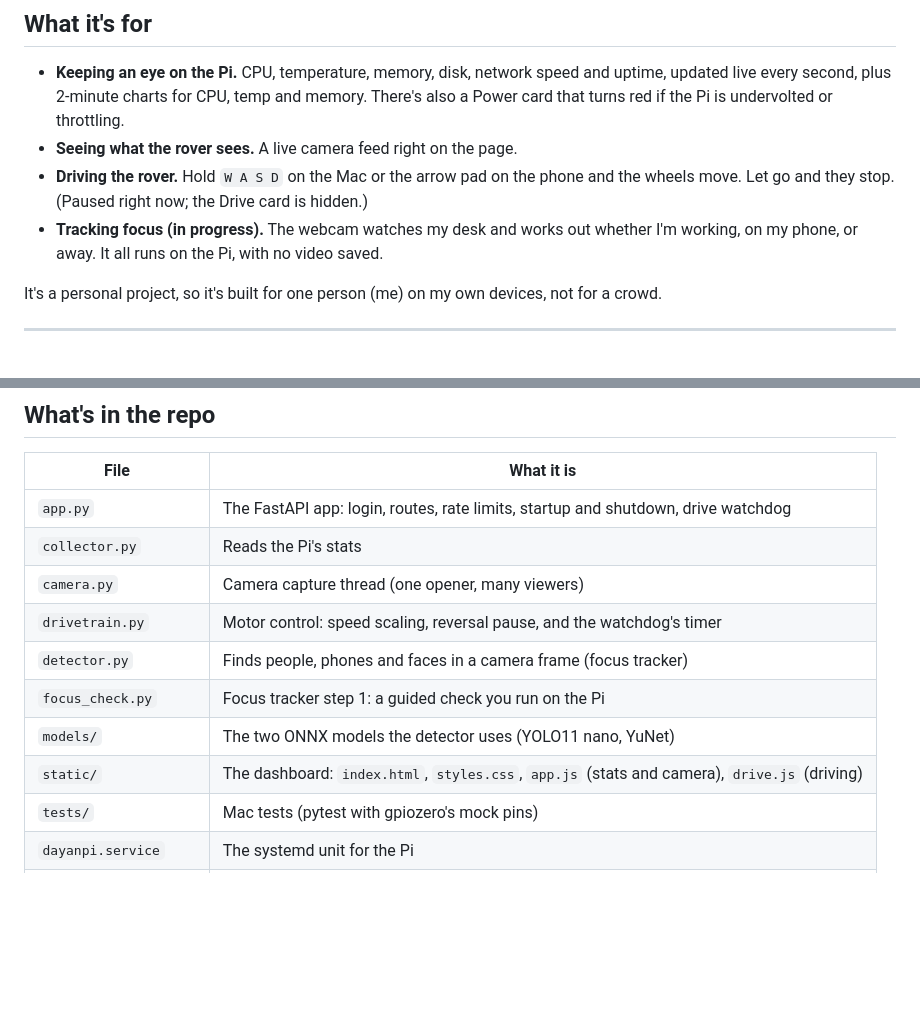
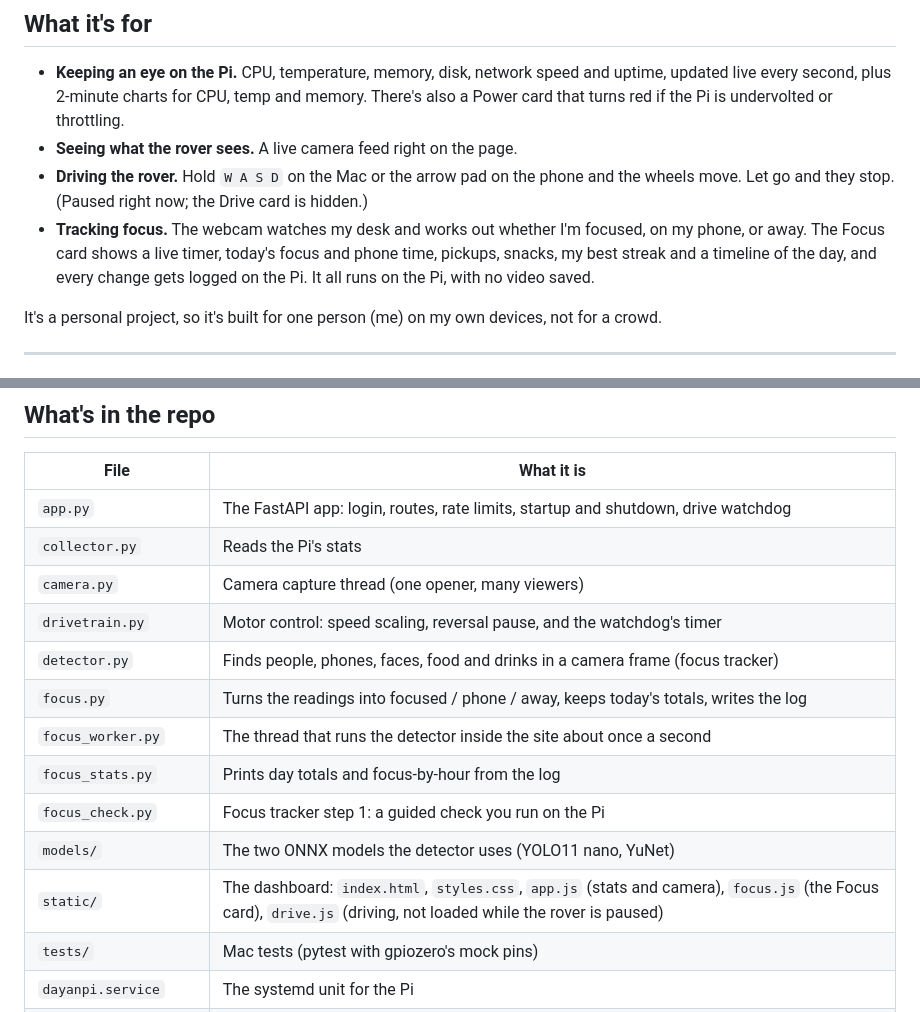
Before and after one commit to dayan-battulga/dayanpi, a Markdown page: README.md, 2 parts joined by grey strips. Rendered like a GitHub page; blank space fills up the shorter version.

Commit message:
Docs for focus tracker steps 2-4
Co-Authored-By: Claude Fable 5.1 <noreply@anthropic.com>
Claude-Session: https://claude.ai/code/session_011ouJ5FQmmneq4csurGAGBb

```diff
--- a/README.md
+++ b/README.md
@@ -11,7 +11,7 @@ Want the step-by-step commands? That's all in **[MANUAL.md](MANUAL.md)**. This p
 - **Keeping an eye on the Pi.** CPU, temperature, memory, disk, network speed and uptime, updated live every second, plus 2-minute charts for CPU, temp and memory. There's also a Power card that turns red if the Pi is undervolted or throttling.
 - **Seeing what the rover sees.** A live camera feed right on the page.
 - **Driving the rover.** Hold `W A S D` on the Mac or the arrow pad on the phone and the wheels move. Let go and they stop. (Paused right now; the Drive card is hidden.)
-- **Tracking focus (in progress).** The webcam watches my desk and works out whether I'm working, on my phone, or away. It all runs on the Pi, with no video saved.
+- **Tracking focus.** The webcam watches my desk and works out whether I'm focused, on my phone, or away. The Focus card shows a live timer, today's focus and phone time, pickups, snacks, my best streak and a timeline of the day, and every change gets logged on the Pi. It all runs on the Pi, with no video saved.
 
 It's a personal project, so it's built for one person (me) on my own devices, not for a crowd.
 
@@ -120,10 +120,13 @@ They cover the motor logic (speed scaling, clamping, reversal pause, pin order),
 | `collector.py` | Reads the Pi's stats |
 | `camera.py` | Camera capture thread (one opener, many viewers) |
 | `drivetrain.py` | Motor control: speed scaling, reversal pause, and the watchdog's timer |
-| `detector.py` | Finds people, phones and faces in a camera frame (focus tracker) |
+| `detector.py` | Finds people, phones, faces, food and drinks in a camera frame (focus tracker) |
+| `focus.py` | Turns the readings into focused / phone / away, keeps today's totals, writes the log |
+| `focus_worker.py` | The thread that runs the detector inside the site about once a second |
+| `focus_stats.py` | Prints day totals and focus-by-hour from the log |
 | `focus_check.py` | Focus tracker step 1: a guided check you run on the Pi |
 | `models/` | The two ONNX models the detector uses (YOLO11 nano, YuNet) |
-| `static/` | The dashboard: `index.html`, `styles.css`, `app.js` (stats and camera), `drive.js` (driving) |
+| `static/` | The dashboard: `index.html`, `styles.css`, `app.js` (stats and camera), `focus.js` (the Focus card), `drive.js` (driving, not loaded while the rover is paused) |
 | `tests/` | Mac tests (pytest with gpiozero's mock pins) |
 | `dayanpi.service` | The systemd unit for the Pi |
 | `dayanpi.env.example` | Template for the login file |
```
Also changed, not shown: CLAUDE.md (+6 -2 lines), MANUAL.md (+63 -1 lines).
